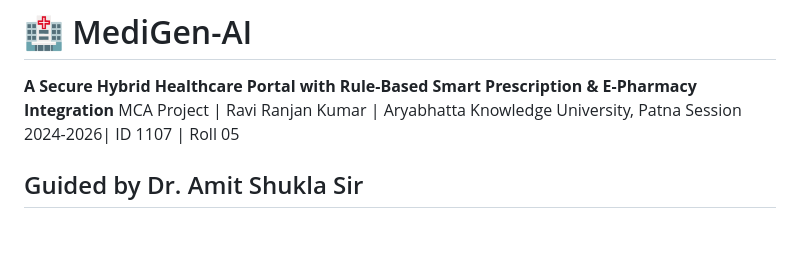
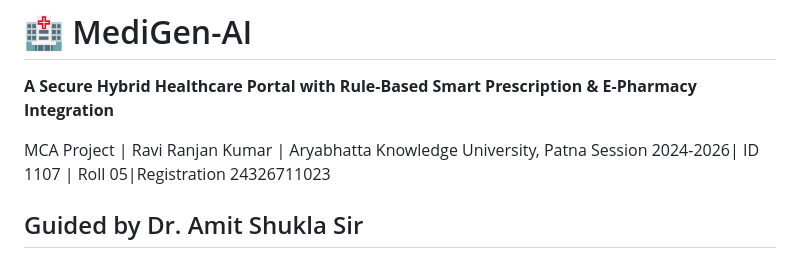
Before and after one commit to MCA-711-1107-Ravi-Ranjan-Kumar/MediGen-AI, a Markdown page: README.md, the part around the change. Rendered like a GitHub page; blank space fills up the shorter version.

Commit message:
Update README with registration number
Added registration number to project details.

```diff
--- a/README.md
+++ b/README.md
@@ -1,7 +1,8 @@
 # 🏥 MediGen-AI
 **A Secure Hybrid Healthcare Portal with Rule-Based Smart Prescription & E-Pharmacy Integration**
+
 MCA Project | Ravi Ranjan Kumar | Aryabhatta Knowledge University, Patna
-Session 2024-2026| ID 1107 | Roll 05
+Session 2024-2026| ID 1107 | Roll 05|Registration 24326711023
 
 Guided by Dr. Amit Shukla Sir
 ---
```
